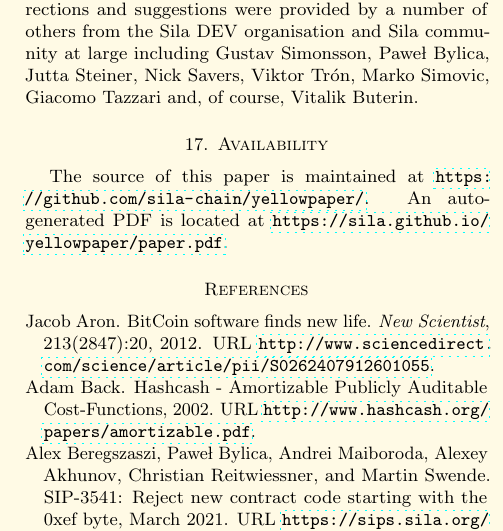
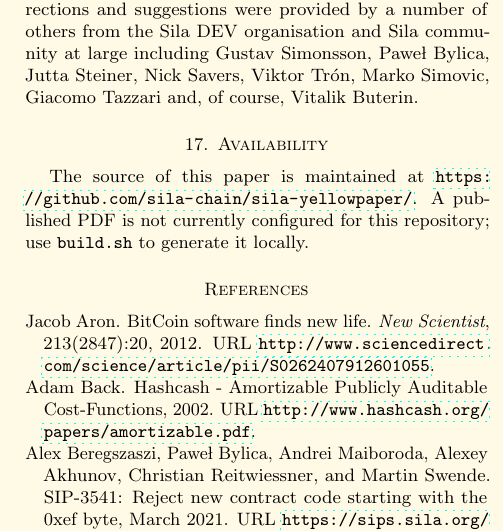
Before and after one commit to sila-chain/sila-yellowpaper, a LaTeX paper (Paper.tex): part of one column of page 18 of 42, cut so that both start at the same text. Compiled offline with pdfLaTeX; a LaTeX package or settings file that is missing is left out.

Commit message:
Fix Yellow Paper source and publication references

```diff
--- a/Paper.tex
+++ b/Paper.tex
@@ -1525,7 +1525,7 @@ Many thanks to Aeron Buchanan for authoring the \textit{Homestead} revisions, Ch
 
 \section{Availability}
 
-The source of this paper is maintained at \url{https://github.com/sila-chain/yellowpaper/}. An auto-generated PDF is located at \url{https://sila.github.io/yellowpaper/paper.pdf}.
+The source of this paper is maintained at \url{https://github.com/sila-chain/sila-yellowpaper/}. A published PDF is not currently configured for this repository; use \texttt{build.sh} to generate it locally.
 
 \bibliographystyle{plainnat}
 \bibliography{Biblio}
```
